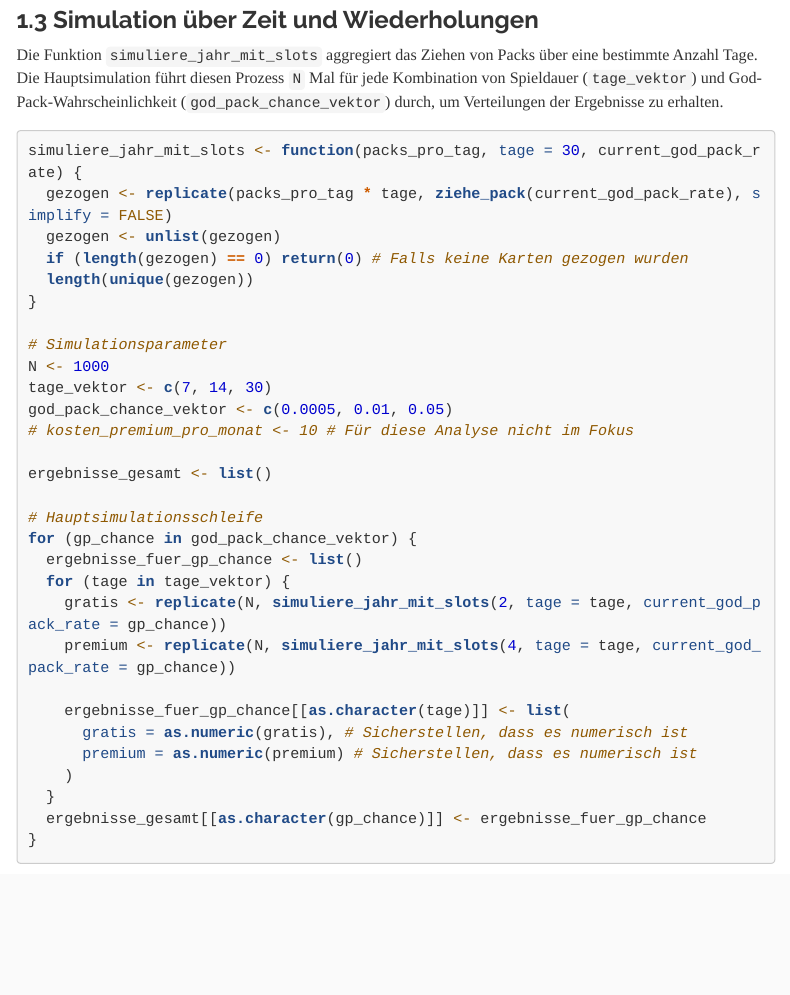
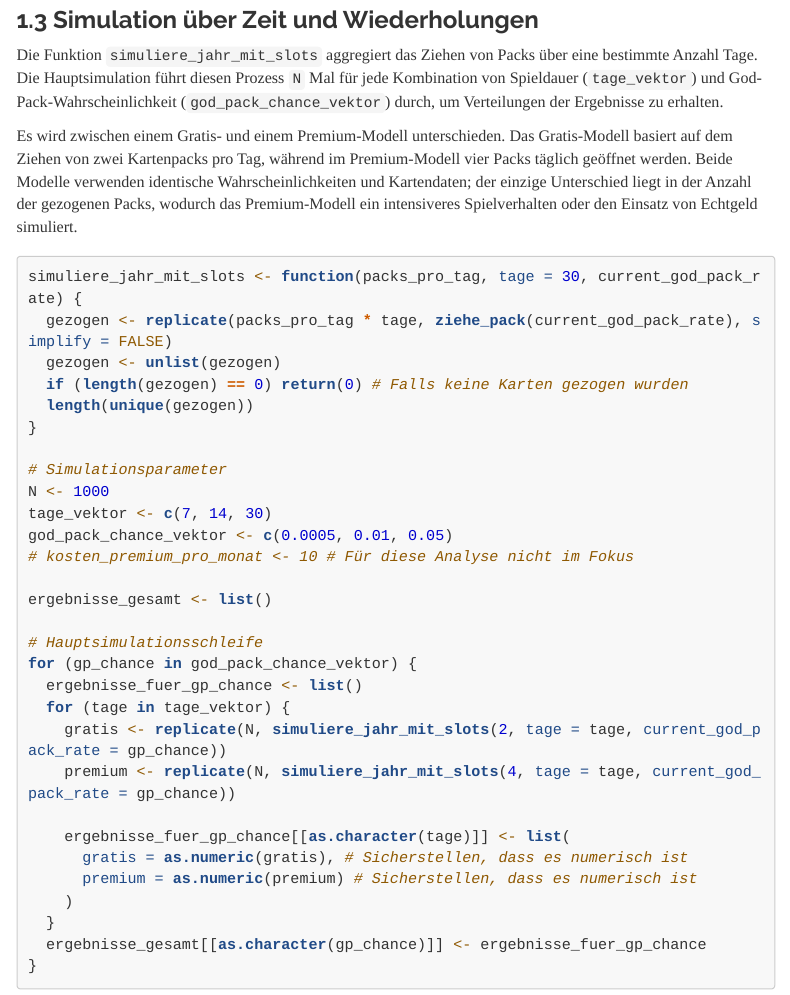
Before and after one commit to blauWhale/PROG2, an R Markdown document (WAHR/god_pack_poke_praesi.Rmd): the page in a window 1100 px wide, from 1700 px down. Rendered offline with R 4.5, knitr and Pandoc, with nearby package versions; code that draws random numbers runs with fixed seeds of ours; some code elsewhere in the file could not run offline; menus at the side of the page are left out; long lines of code are wrapped.

Commit message:
included describtion for gratis and premium model

````diff
--- a/WAHR/god_pack_poke_praesi.Rmd
+++ b/WAHR/god_pack_poke_praesi.Rmd
@@ -82,6 +82,8 @@ ziehe_pack <- function(current_god_pack_rate) {
 ### 1.3 Simulation über Zeit und Wiederholungen
 
 Die Funktion `simuliere_jahr_mit_slots` aggregiert das Ziehen von Packs über eine bestimmte Anzahl Tage. Die Hauptsimulation führt diesen Prozess `N` Mal für jede Kombination von Spieldauer (`tage_vektor`) und God-Pack-Wahrscheinlichkeit (`god_pack_chance_vektor`) durch, um Verteilungen der Ergebnisse zu erhalten.
+
+Es wird zwischen einem Gratis- und einem Premium-Modell unterschieden. Das Gratis-Modell basiert auf dem Ziehen von zwei Kartenpacks pro Tag, während im Premium-Modell vier Packs täglich geöffnet werden. Beide Modelle verwenden identische Wahrscheinlichkeiten und Kartendaten; der einzige Unterschied liegt in der Anzahl der gezogenen Packs, wodurch das Premium-Modell ein intensiveres Spielverhalten oder den Einsatz von Echtgeld simuliert.
 
 ```{r function-simuliere-jahr-und-hauptschleife, echo=TRUE}
 simuliere_jahr_mit_slots <- function(packs_pro_tag, tage = 30, current_god_pack_rate) {
````
